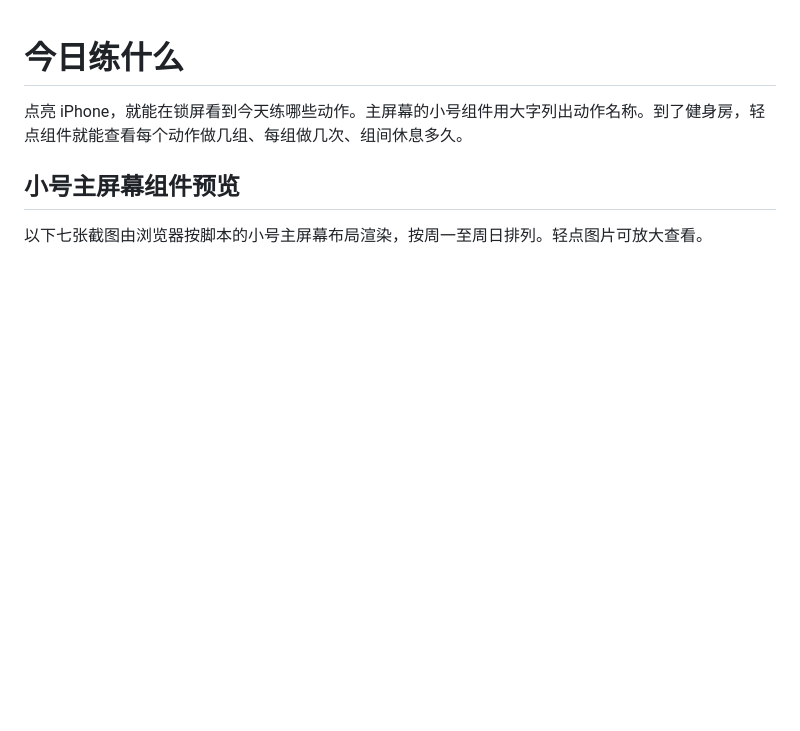
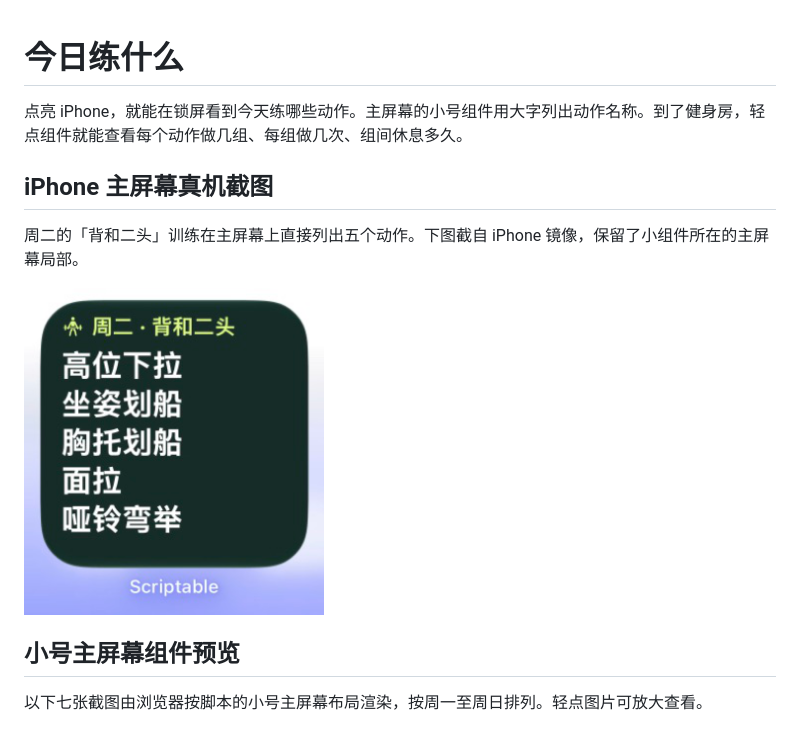
Before and after one commit to RedInn7/DailyMove, a Markdown page: README.md, the part around the change. GitHub-like rendering; pictures changed too: docs/screenshots/iphone-home.png (added); blank space fills up the shorter version.

Commit message:
在 README 展示周二主屏幕真机截图

```diff
--- a/README.md
+++ b/README.md
@@ -1,6 +1,12 @@
 # 今日练什么
 
 点亮 iPhone，就能在锁屏看到今天练哪些动作。主屏幕的小号组件用大字列出动作名称。到了健身房，轻点组件就能查看每个动作做几组、每组做几次、组间休息多久。
+
+## iPhone 主屏幕真机截图
+
+周二的「背和二头」训练在主屏幕上直接列出五个动作。下图截自 iPhone 镜像，保留了小组件所在的主屏幕局部。
+
+<a href="docs/screenshots/iphone-home.png"><img src="docs/screenshots/iphone-home.png" width="300" alt="iPhone 主屏幕上的周二训练小组件，依次显示高位下拉、坐姿划船、胸托划船、面拉和哑铃弯举"></a>
 
 ## 小号主屏幕组件预览
 
```
